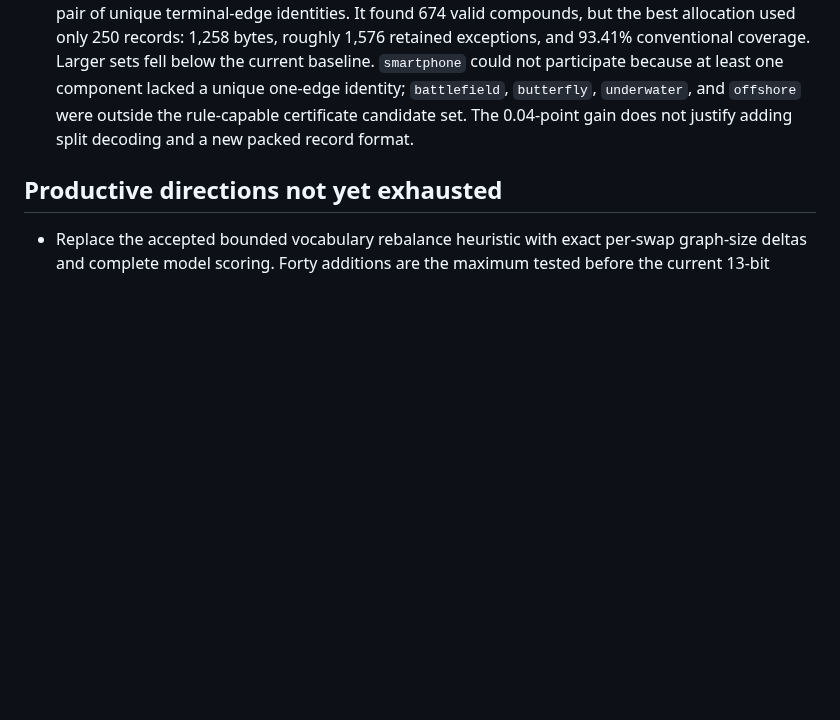
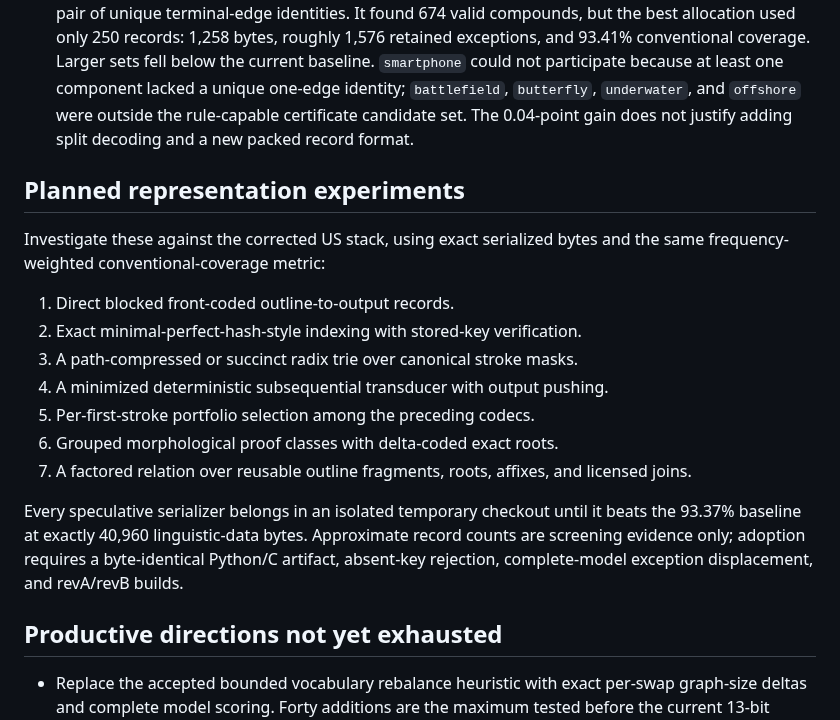
Before and after one commit to jyn514/dotfiles, a Markdown page: tools/lapwing-prototype/EXPERIMENTS.md, the part around the change. Rendered like a GitHub page; blank space fills up the shorter version.

Commit message:
Queue alternate Lapwing representation experiments
Record direct mapping, exact indexed lookup, succinct trie, subsequential transducer, portfolio codec, grouped morphology, and factored-relation investigations with common acceptance criteria.

```diff
--- a/tools/lapwing-prototype/EXPERIMENTS.md
+++ b/tools/lapwing-prototype/EXPERIMENTS.md
@@ -98,6 +98,26 @@ letter-by-letter fallback is reported separately and is not counted here.
   rule-capable certificate candidate set. The 0.04-point gain does not justify
   adding split decoding and a new packed record format.
 
+## Planned representation experiments
+
+Investigate these against the corrected US stack, using exact serialized bytes
+and the same frequency-weighted conventional-coverage metric:
+
+1. Direct blocked front-coded outline-to-output records.
+2. Exact minimal-perfect-hash-style indexing with stored-key verification.
+3. A path-compressed or succinct radix trie over canonical stroke masks.
+4. A minimized deterministic subsequential transducer with output pushing.
+5. Per-first-stroke portfolio selection among the preceding codecs.
+6. Grouped morphological proof classes with delta-coded exact roots.
+7. A factored relation over reusable outline fragments, roots, affixes, and
+   licensed joins.
+
+Every speculative serializer belongs in an isolated temporary checkout until it
+beats the 93.37% baseline at exactly 40,960 linguistic-data bytes. Approximate
+record counts are screening evidence only; adoption requires a byte-identical
+Python/C artifact, absent-key rejection, complete-model exception displacement,
+and revA/revB builds.
+
 ## Productive directions not yet exhausted
 
 - Replace the accepted bounded vocabulary rebalance heuristic with exact
```
